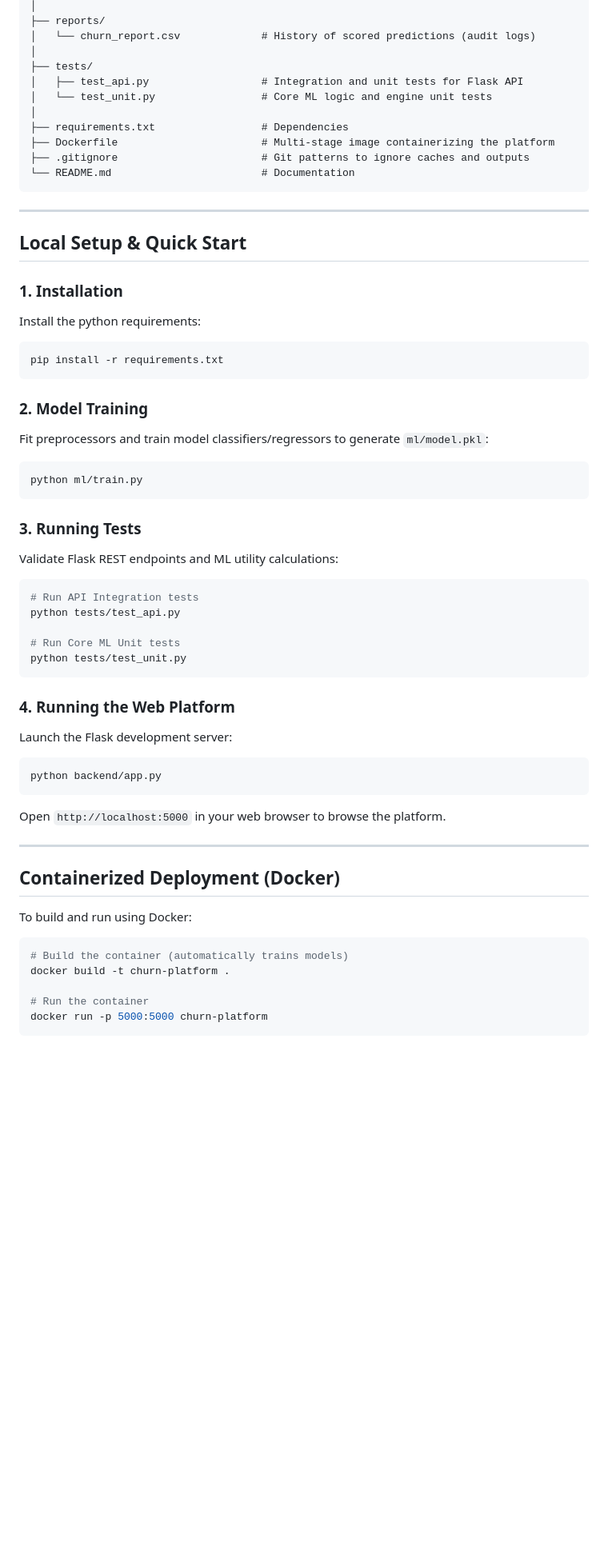
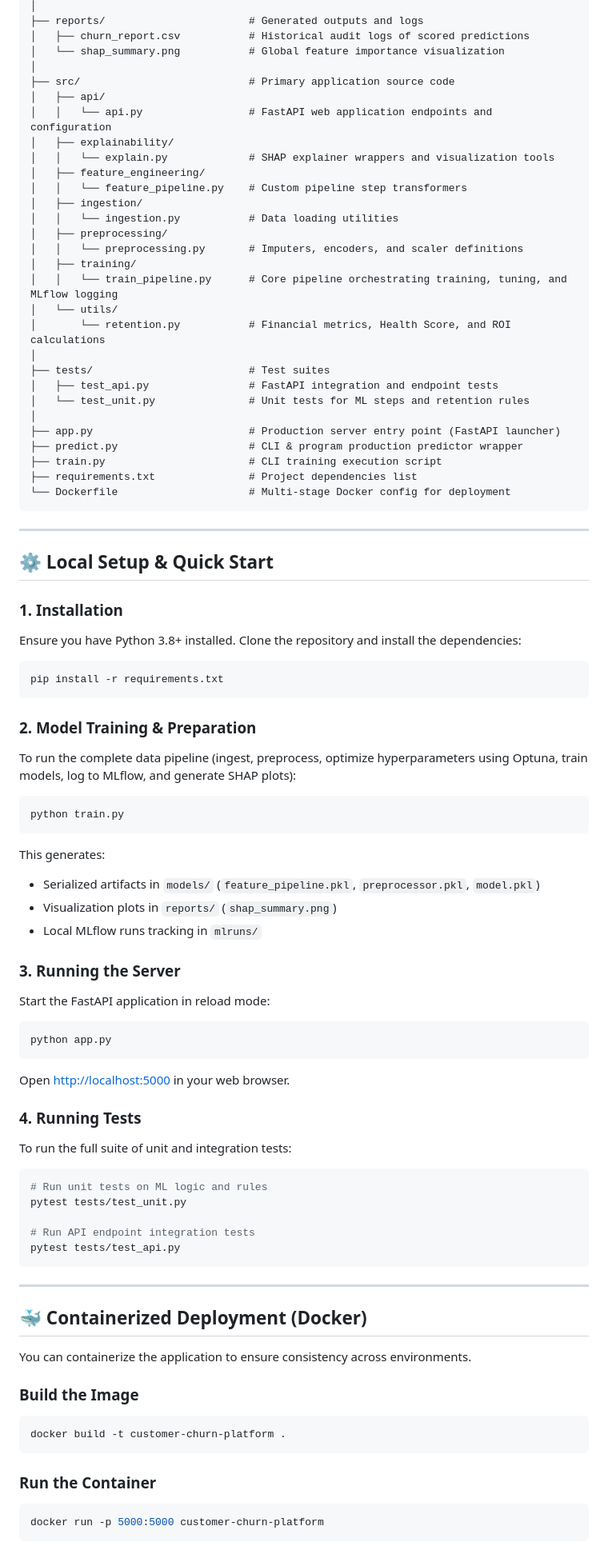
Before and after one commit to bittush8789/customer-churn-prediction-mlops, a Markdown page: README.md, the part around one of its changes. Shown at 80% size. Drawn GitHub-style; blank space fills up the shorter version.

Commit message:
docs: update and standardize README.md with business problem statement

````diff
--- a/README.md
+++ b/README.md
@@ -36,59 +67,93 @@ customer-churn-prediction-platform/
 │
-├── reports/
-│   └── churn_report.csv             # History of scored predictions (audit logs)
+├── reports/                       # Generated outputs and logs
+│   ├── churn_report.csv           # Historical audit logs of scored predictions
+│   └── shap_summary.png           # Global feature importance visualization
 │
-├── tests/
-│   ├── test_api.py                  # Integration and unit tests for Flask API
-│   └── test_unit.py                 # Core ML logic and engine unit tests
+├── src/                           # Primary application source code
+│   ├── api/
+│   │   └── api.py                 # FastAPI web application endpoints and configuration
+│   ├── explainability/
+│   │   └── explain.py             # SHAP explainer wrappers and visualization tools
+│   ├── feature_engineering/
+│   │   └── feature_pipeline.py    # Custom pipeline step transformers
+│   ├── ingestion/
+│   │   └── ingestion.py           # Data loading utilities
+│   ├── preprocessing/
+│   │   └── preprocessing.py       # Imputers, encoders, and scaler definitions
+│   ├── training/
+│   │   └── train_pipeline.py      # Core pipeline orchestrating training, tuning, and MLflow logging
+│   └── utils/
+│       └── retention.py           # Financial metrics, Health Score, and ROI calculations
 │
-├── requirements.txt                 # Dependencies
-├── Dockerfile                       # Multi-stage image containerizing the platform
-├── .gitignore                       # Git patterns to ignore caches and outputs
-└── README.md                        # Documentation
+├── tests/                         # Test suites
+│   ├── test_api.py                # FastAPI integration and endpoint tests
+│   └── test_unit.py               # Unit tests for ML steps and retention rules
+│
+├── app.py                         # Production server entry point (FastAPI launcher)
+├── predict.py                     # CLI & program production predictor wrapper
+├── train.py                       # CLI training execution script
+├── requirements.txt               # Project dependencies list
+└── Dockerfile                     # Multi-stage Docker config for deployment
 ```
 
 ---
 
-## Local Setup & Quick Start
+## ⚙️ Local Setup & Quick Start
 
 ### 1. Installation
-Install the python requirements:
+
+Ensure you have Python 3.8+ installed. Clone the repository and install the dependencies:
+
 ```bash
 pip install -r requirements.txt
 ```
 
-### 2. Model Training
-Fit preprocessors and train model classifiers/regressors to generate `ml/model.pkl`:
+### 2. Model Training & Preparation
+
+To run the complete data pipeline (ingest, preprocess, optimize hyperparameters using Optuna, train models, log to MLflow, and generate SHAP plots):
+
 ```bash
-python ml/train.py
+python train.py
 ```
 
-### 3. Running Tests
-Validate Flask REST endpoints and ML utility calculations:
+This generates:
+- Serialized artifacts in `models/` (`feature_pipeline.pkl`, `preprocessor.pkl`, `model.pkl`)
+- Visualization plots in `reports/` (`shap_summary.png`)
+- Local MLflow runs tracking in `mlruns/`
+
+### 3. Running the Server
+
+Start the FastAPI application in reload mode:
+
 ```bash
-# Run API Integration tests
-python tests/test_api.py
+python app.py
+```
+Open [http://localhost:5000](http://localhost:5000) in your web browser.
 
-# Run Core ML Unit tests
-python tests/test_unit.py
+### 4. Running Tests
+
+To run the full suite of unit and integration tests:
+
+```bash
+# Run unit tests on ML logic and rules
+pytest tests/test_unit.py
+
+# Run API endpoint integration tests
+pytest tests/test_api.py
 ```
-
-### 4. Running the Web Platform
-Launch the Flask development server:
-```bash
-python backend/app.py
-```
-Open `http://localhost:5000` in your web browser to browse the platform.
 
 ---
 
-## Containerized Deployment (Docker)
+## 🐳 Containerized Deployment (Docker)
 
-To build and run using Docker:
+You can containerize the application to ensure consistency across environments.
+
+### Build the Image
 ```bash
-# Build the container (automatically trains models)
-docker build -t churn-platform .
+docker build -t customer-churn-platform .
+```
 
-# Run the container
-docker run -p 5000:5000 churn-platform
+### Run the Container
+```bash
+docker run -p 5000:5000 customer-churn-platform
 ```
````
Also changed, not shown: other parts of README.md (+103 -26 lines).
